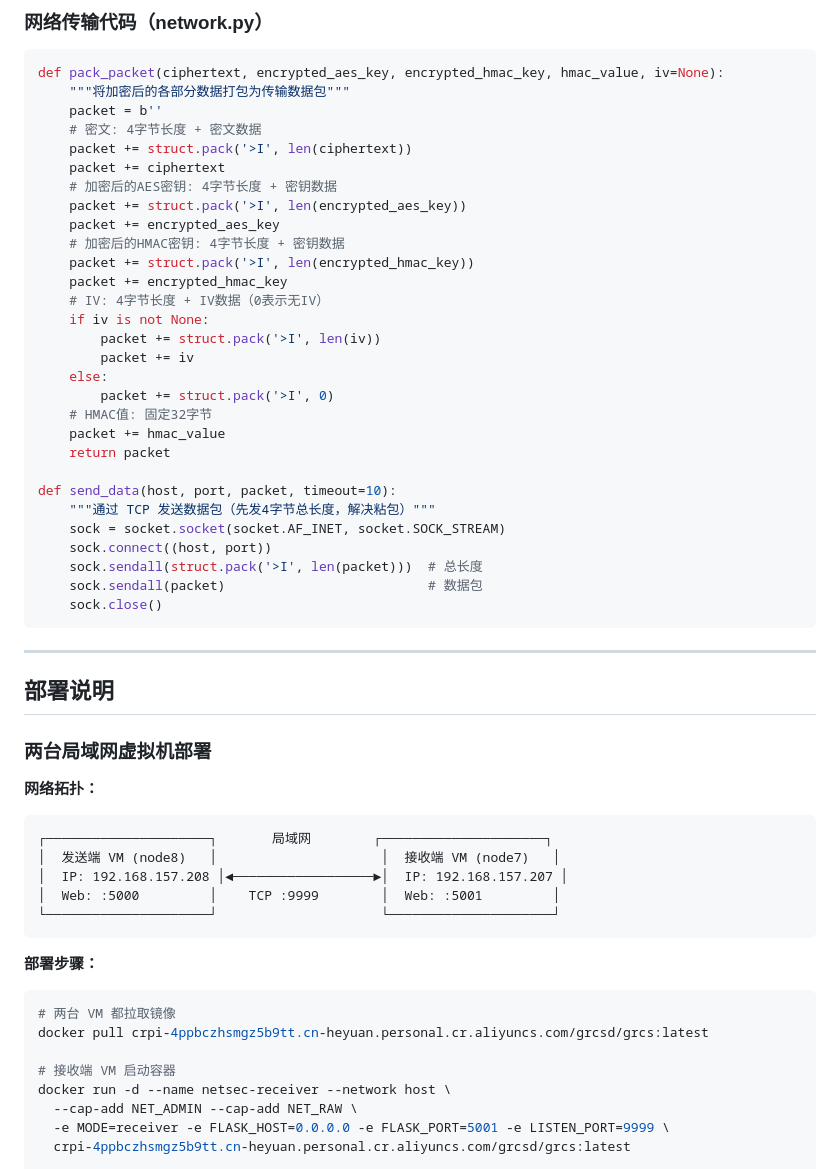
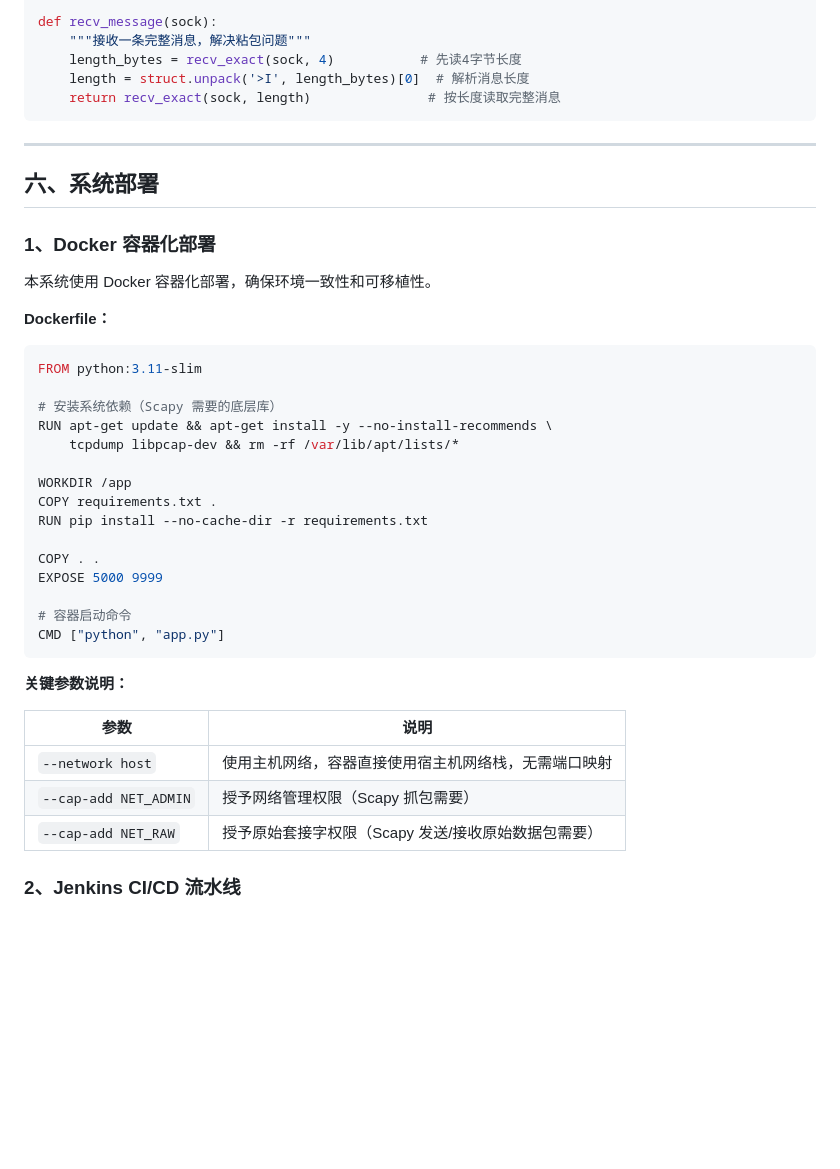
Before and after one commit to gxfdev/secure-channel, a Markdown page: README.md, the part around one of its changes. Drawn GitHub-style; blank space fills up the shorter version.

Commit message:
docs: 更新README，补充部署/Jenkins流水线/抓包分析/安全设计章节

````diff
--- a/README.md
+++ b/README.md
@@ -624,62 +587,45 @@ def recv_msg(sock):
-### 网络传输代码（network.py）
-
-```python
-def pack_packet(ciphertext, encrypted_aes_key, encrypted_hmac_key, hmac_value, iv=None):
-    """将加密后的各部分数据打包为传输数据包"""
-    packet = b''
-    # 密文: 4字节长度 + 密文数据
-    packet += struct.pack('>I', len(ciphertext))
-    packet += ciphertext
-    # 加密后的AES密钥: 4字节长度 + 密钥数据
-    packet += struct.pack('>I', len(encrypted_aes_key))
-    packet += encrypted_aes_key
-    # 加密后的HMAC密钥: 4字节长度 + 密钥数据
-    packet += struct.pack('>I', len(encrypted_hmac_key))
-    packet += encrypted_hmac_key
-    # IV: 4字节长度 + IV数据（0表示无IV）
-    if iv is not None:
-        packet += struct.pack('>I', len(iv))
-        packet += iv
-    else:
-        packet += struct.pack('>I', 0)
-    # HMAC值: 固定32字节
-    packet += hmac_value
-    return packet
-
-def send_data(host, port, packet, timeout=10):
-    """通过 TCP 发送数据包（先发4字节总长度，解决粘包）"""
-    sock = socket.socket(socket.AF_INET, socket.SOCK_STREAM)
-    sock.connect((host, port))
-    sock.sendall(struct.pack('>I', len(packet)))  # 总长度
-    sock.sendall(packet)                          # 数据包
-    sock.close()
+def recv_message(sock):
+    """接收一条完整消息，解决粘包问题"""
+    length_bytes = recv_exact(sock, 4)           # 先读4字节长度
+    length = struct.unpack('>I', length_bytes)[0]  # 解析消息长度
+    return recv_exact(sock, length)               # 按长度读取完整消息
 ```
 
 ---
 
-## 部署说明
+## 六、系统部署
 
-### 两台局域网虚拟机部署
+### 1、Docker 容器化部署
 
-**网络拓扑：**
+本系统使用 Docker 容器化部署，确保环境一致性和可移植性。
 
-```
-┌─────────────────────┐       局域网        ┌─────────────────────┐
-│  发送端 VM (node8)   │                     │  接收端 VM (node7)   │
-│  IP: 192.168.157.208 │◄──────────────────►│  IP: 192.168.157.207 │
-│  Web: :5000         │    TCP :9999        │  Web: :5001         │
-└─────────────────────┘                     └─────────────────────┘
+**Dockerfile：**
+
+```dockerfile
+FROM python:3.11-slim
+
+# 安装系统依赖（Scapy 需要的底层库）
+RUN apt-get update && apt-get install -y --no-install-recommends \
+    tcpdump libpcap-dev && rm -rf /var/lib/apt/lists/*
+
+WORKDIR /app
+COPY requirements.txt .
+RUN pip install --no-cache-dir -r requirements.txt
+
+COPY . .
+EXPOSE 5000 9999
+
+# 容器启动命令
+CMD ["python", "app.py"]
 ```
 
-**部署步骤：**
+**关键参数说明：**
 
-```bash
-# 两台 VM 都拉取镜像
-docker pull crpi-4ppbczhsmgz5b9tt.cn-heyuan.personal.cr.aliyuncs.com/grcsd/grcs:latest
+| 参数 | 说明 |
+|------|------|
+| `--network host` | 使用主机网络，容器直接使用宿主机网络栈，无需端口映射 |
+| `--cap-add NET_ADMIN` | 授予网络管理权限（Scapy 抓包需要） |
+| `--cap-add NET_RAW` | 授予原始套接字权限（Scapy 发送/接收原始数据包需要） |
 
-# 接收端 VM 启动容器
-docker run -d --name netsec-receiver --network host \
-  --cap-add NET_ADMIN --cap-add NET_RAW \
-  -e MODE=receiver -e FLASK_HOST=0.0.0.0 -e FLASK_PORT=5001 -e LISTEN_PORT=9999 \
-  crpi-4ppbczhsmgz5b9tt.cn-heyuan.personal.cr.aliyuncs.com/grcsd/grcs:latest
+### 2、Jenkins CI/CD 流水线
 
````
Also changed, not shown: other parts of README.md (+176 -89 lines).
